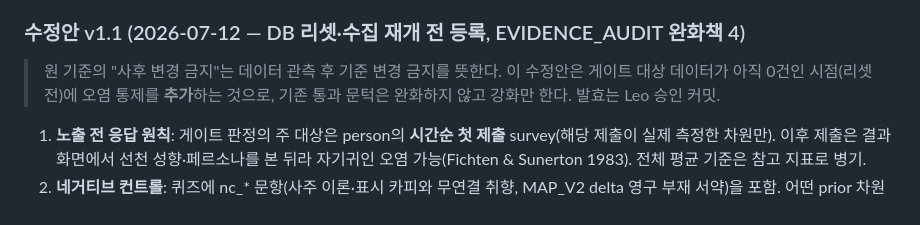
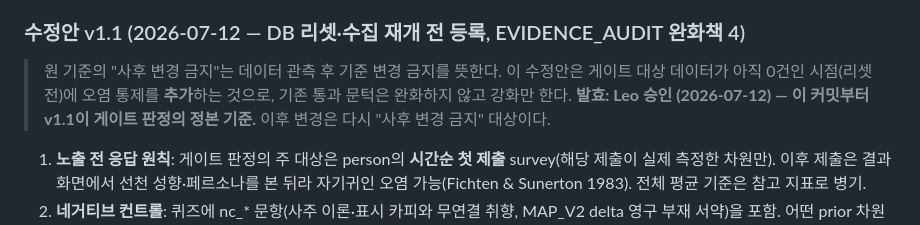
Before and after one commit to arkedia77/flavor, a Markdown page: docs/ENGINE_V02_DESIGN.md, the part around the change. Drawn GitHub-style.

```diff
--- a/docs/ENGINE_V02_DESIGN.md
+++ b/docs/ENGINE_V02_DESIGN.md
@@ -112,7 +112,9 @@ A/B 프레이밍을 뒤집는다 — 자기귀인 효과(Fichten & Sunerton 1983
 
 > 원 기준의 "사후 변경 금지"는 데이터 관측 후 기준 변경 금지를 뜻한다. 이 수정안은
 > 게이트 대상 데이터가 아직 0건인 시점(리셋 전)에 오염 통제를 **추가**하는 것으로,
-> 기존 통과 문턱은 완화하지 않고 강화만 한다. 발효는 Leo 승인 커밋.
+> 기존 통과 문턱은 완화하지 않고 강화만 한다.
+> **발효: Leo 승인 (2026-07-12) — 이 커밋부터 v1.1이 게이트 판정의 정본 기준.**
+> 이후 변경은 다시 "사후 변경 금지" 대상이다.
 
 1. **노출 전 응답 원칙**: 게이트 판정의 주 대상은 person의 **시간순 첫 제출**
    survey(해당 제출이 실제 측정한 차원만). 이후 제출은 결과 화면에서 선천
```
Also changed, not shown: KANBAN.md (+2 -2 lines).
